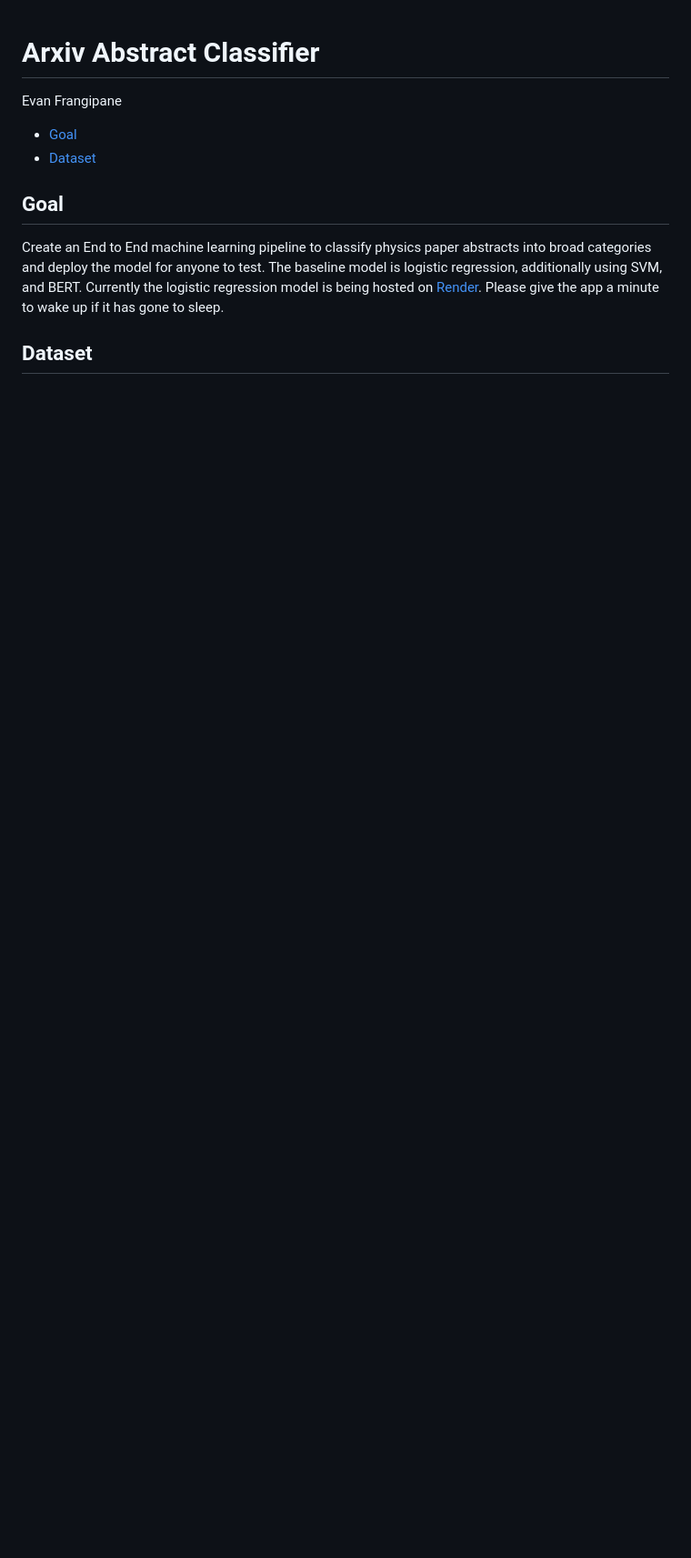
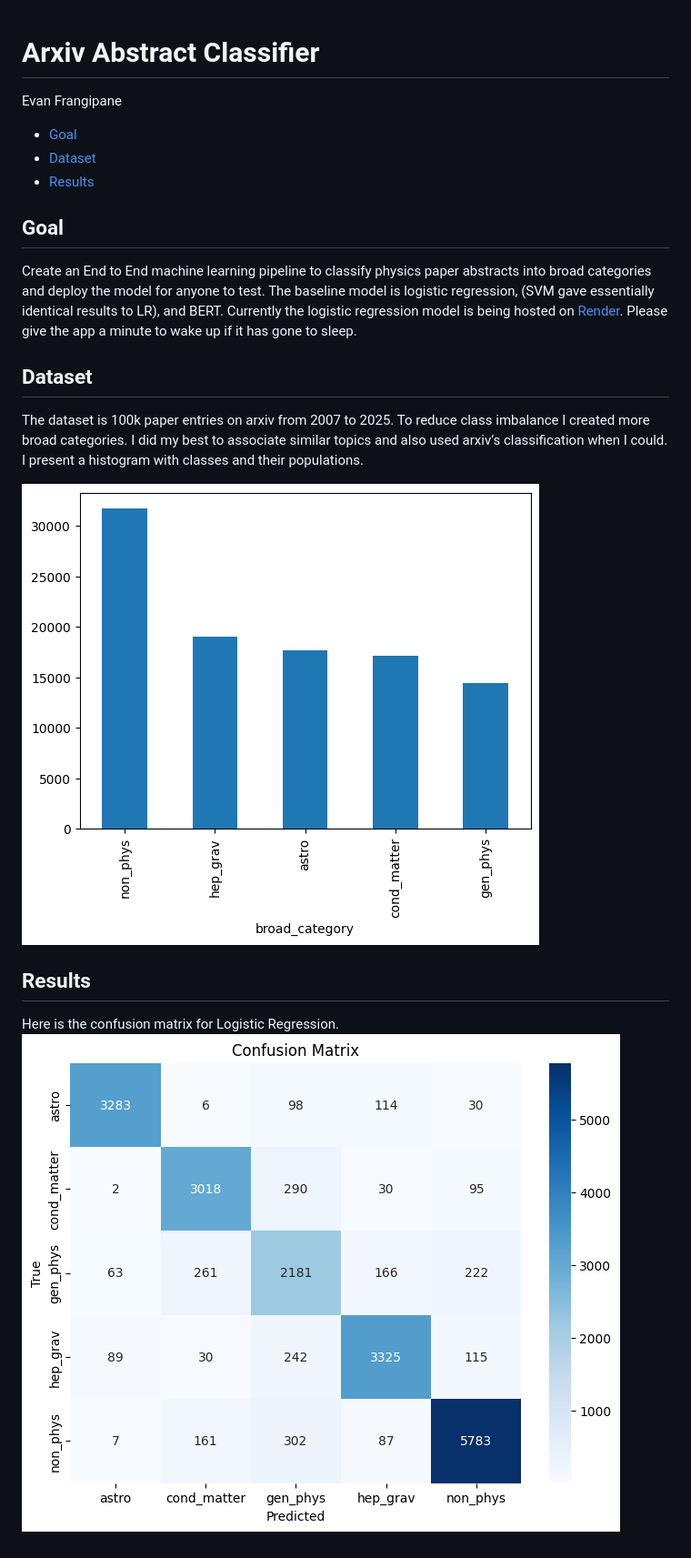
Before and after one commit to evanfrang/arxiv_classifier, a Markdown page: README.md, the part around the change. Shown: that part at 91% size. Drawn GitHub-style; pictures changed too: images/class_hist.png (added), images/lrconfusion.png (added); blank space fills up the shorter version.

Commit message:
no more svm new bert and new pictures

```diff
--- a/README.md
+++ b/README.md
@@ -3,14 +3,30 @@ Evan Frangipane
 
 - [Goal](#goal)
 - [Dataset](#dataset)
+- [Results](#results)
 
 ## Goal
 
 Create an End to End machine learning pipeline to classify physics paper
 abstracts into broad categories and deploy the model for anyone to test.
-The baseline model is logistic regression, additionally using SVM, and
-BERT. Currently the logistic regression model is being hosted on
+The baseline model is logistic regression, (SVM gave essentially
+identical results to LR), and BERT. Currently the logistic regression
+model is being hosted on
 [Render](https://arxiv-classifier.onrender.com/). Please give the app a
 minute to wake up if it has gone to sleep.
 
 ## Dataset
+
+The dataset is 100k paper entries on arxiv from 2007 to 2025. To reduce
+class imbalance I created more broad categories. I did my best to
+associate similar topics and also used arxiv’s classification when I
+could. I present a histogram with classes and their populations.
+
+<img src="images/class_hist.png" style="width:80.0%"
+data-fig-align="center" />
+
+## Results
+
+Here is the confusion matrix for Logistic Regression.
+<img src="images/lrconfusion.png" style="width:80.0%"
+data-fig-align="center" />
```
Also changed, not shown: 4 other files.
